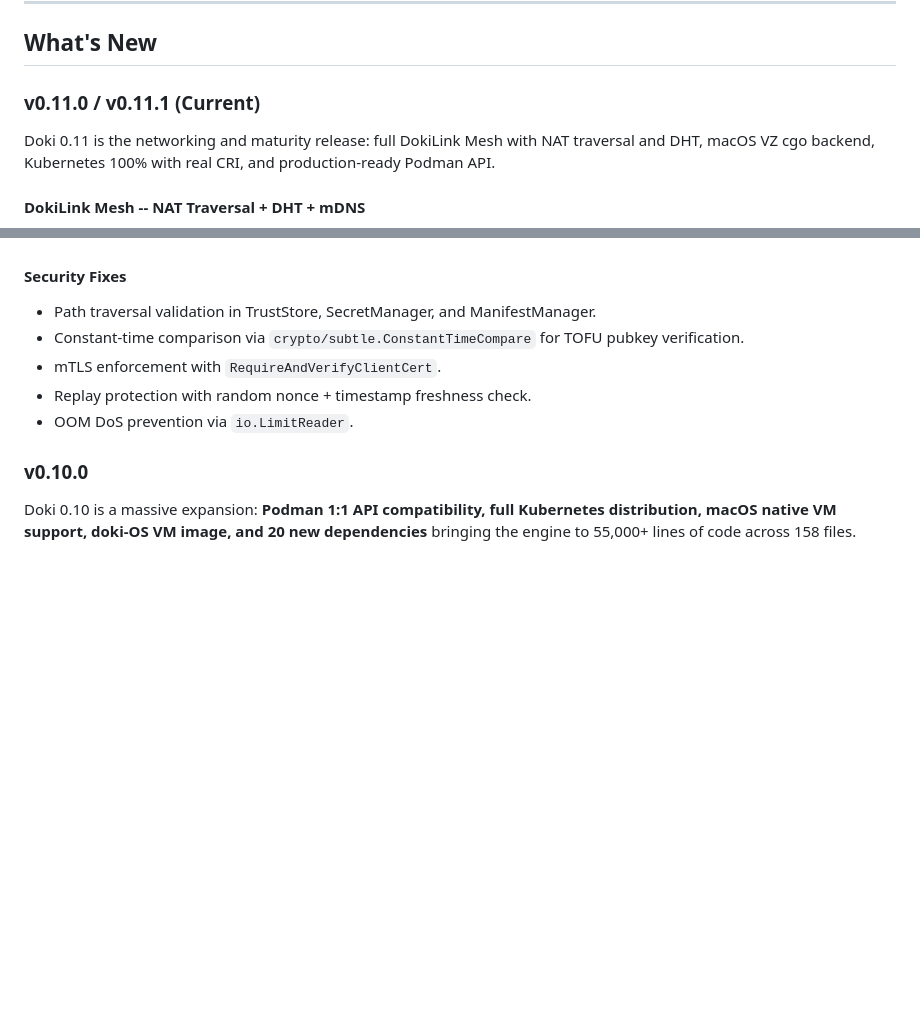
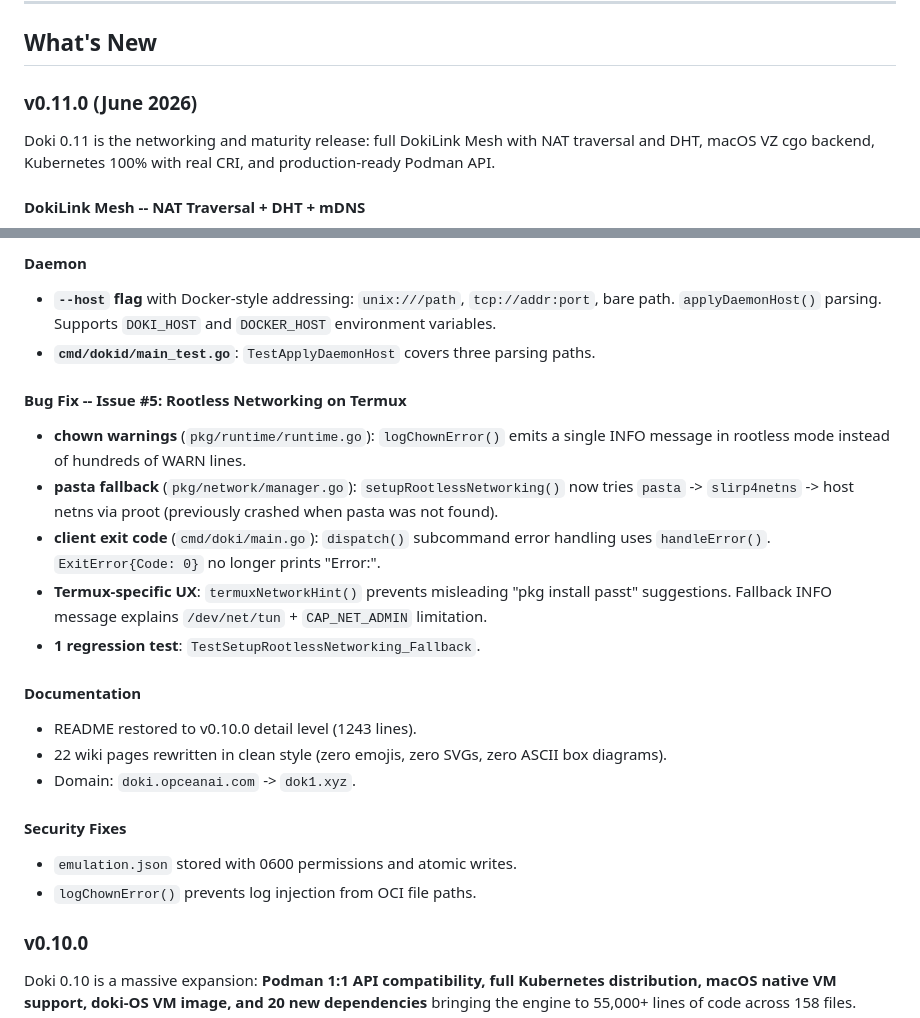
Before and after one commit to OpceanAI/Doki, a Markdown page: README.md, 2 parts joined by grey strips. Rendered like a GitHub page; blank space fills up the shorter version.

```diff
--- a/README.md
+++ b/README.md
@@ -1001,7 +1001,7 @@ Doki/
 
 ## What's New
 
-### v0.11.0 / v0.11.1 (Current)
+### v0.11.0 (June 2026)
 
 Doki 0.11 is the networking and maturity release: full DokiLink Mesh with NAT traversal and DHT, macOS VZ cgo backend, Kubernetes 100% with real CRI, and production-ready Podman API.
 
@@ -1059,11 +1069,26 @@ Doki 0.11 is the networking and maturity release: full DokiLink Mesh with NAT tr
+#### Daemon
+
+- **`--host` flag** with Docker-style addressing: `unix:///path`, `tcp://addr:port`, bare path. `applyDaemonHost()` parsing. Supports `DOKI_HOST` and `DOCKER_HOST` environment variables.
+- **`cmd/dokid/main_test.go`**: `TestApplyDaemonHost` covers three parsing paths.
+
+#### Bug Fix -- Issue #5: Rootless Networking on Termux
+
+- **chown warnings** (`pkg/runtime/runtime.go`): `logChownError()` emits a single INFO message in rootless mode instead of hundreds of WARN lines.
+- **pasta fallback** (`pkg/network/manager.go`): `setupRootlessNetworking()` now tries `pasta` -> `slirp4netns` -> host netns via proot (previously crashed when pasta was not found).
+- **client exit code** (`cmd/doki/main.go`): `dispatch()` subcommand error handling uses `handleError()`. `ExitError{Code: 0}` no longer prints "Error:".
+- **Termux-specific UX**: `termuxNetworkHint()` prevents misleading "pkg install passt" suggestions. Fallback INFO message explains `/dev/net/tun` + `CAP_NET_ADMIN` limitation.
+- **1 regression test**: `TestSetupRootlessNetworking_Fallback`.
+
+#### Documentation
+
+- README restored to v0.10.0 detail level (1243 lines).
+- 22 wiki pages rewritten in clean style (zero emojis, zero SVGs, zero ASCII box diagrams).
+- Domain: `doki.opceanai.com` -> `dok1.xyz`.
 
 #### Security Fixes
 
-- Path traversal validation in TrustStore, SecretManager, and ManifestManager.
-- Constant-time comparison via `crypto/subtle.ConstantTimeCompare` for TOFU pubkey verification.
-- mTLS enforcement with `RequireAndVerifyClientCert`.
-- Replay protection with random nonce + timestamp freshness check.
-- OOM DoS prevention via `io.LimitReader`.
+- `emulation.json` stored with 0600 permissions and atomic writes.
+- `logChownError()` prevents log injection from OCI file paths.
 
 ### v0.10.0
 
```
Also changed, not shown: other parts of README.md (+21 -11 lines).
